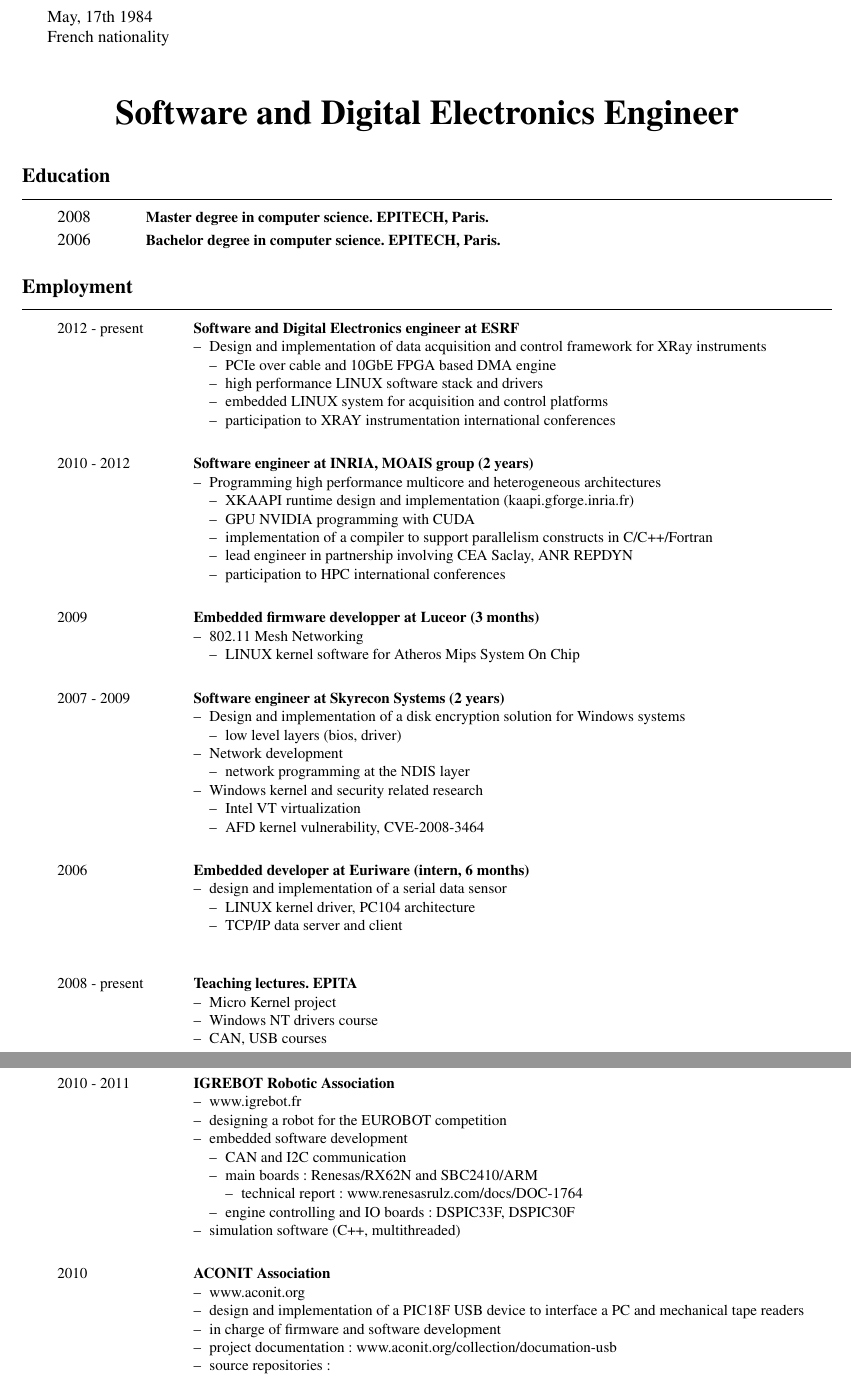
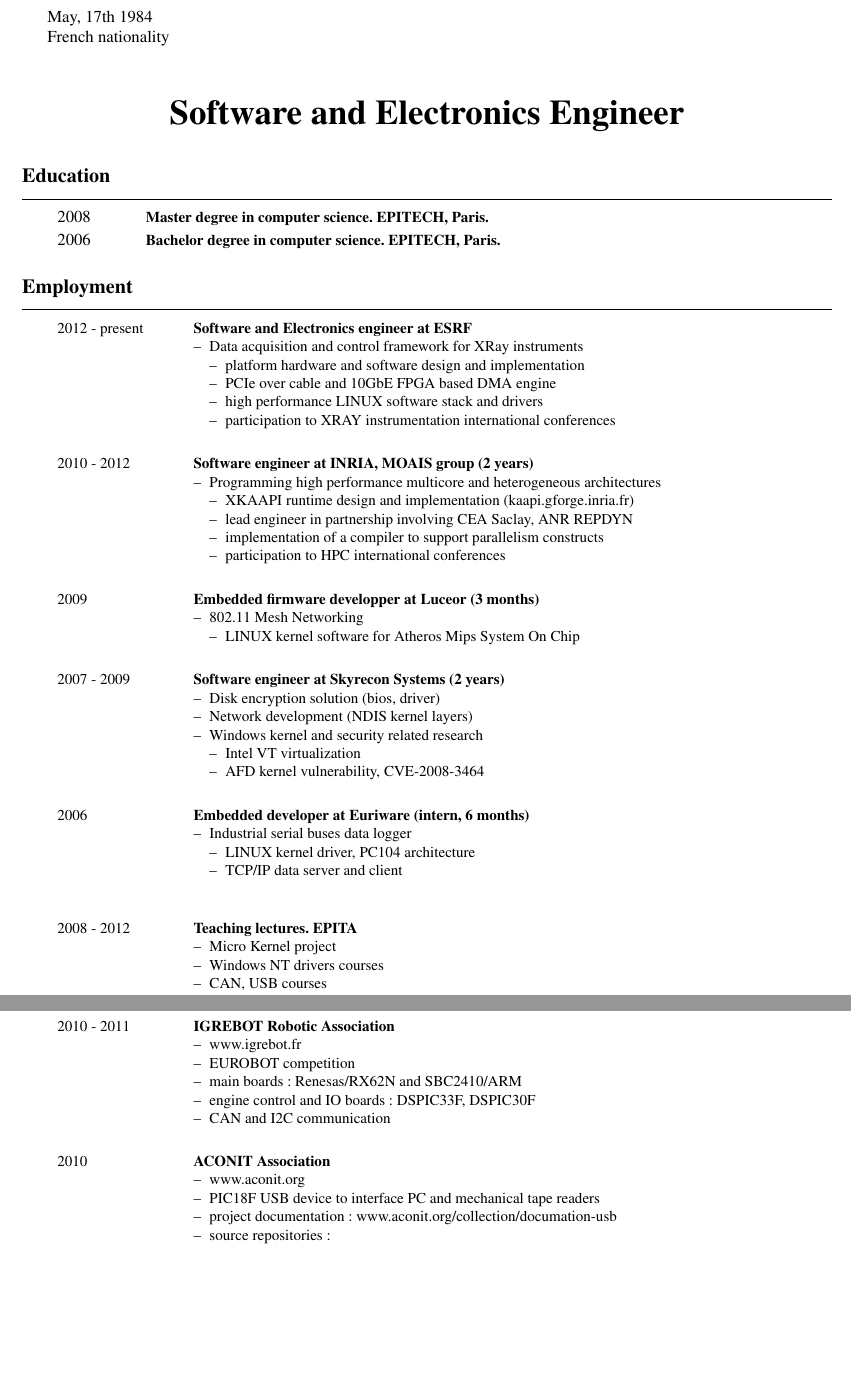
Before and after one commit to texane/resume, a LaTeX CV (en/resume.tex): two parts of pages 1 and 2 of 3, joined at a grey line, cut so that both start at the same text, the shorter picture padded with empty space. The pictures show the PDF file output/resume_fabien_lementec.pdf that the author committed with the source.

Commit message:
[ update ]

```diff
--- a/en/resume.tex
+++ b/en/resume.tex
@@ -41,7 +41,7 @@
 \vspace{0.4cm}
 
 \begin{center}
-  \textbf{\huge{Software and Digital Electronics Engineer}}
+  \textbf{\huge{Software and Electronics Engineer}}
 \end{center}
 
 \vspace{0.4cm}
@@ -61,14 +61,14 @@
 
 \begin{rubriquetableau}[3cm]{Employment}
   \small{2012 - present}
-  & \activite{\small{Software and Digital Electronics engineer at ESRF}}
+  & \activite{\small{Software and Electronics engineer at ESRF}}
   \begin{small}
     \begin{itemize}
-    \item Design and implementation of data acquisition and control framework for XRay instruments
+    \item Data acquisition and control framework for XRay instruments
       \begin{itemize}
+      \item platform hardware and software design and implementation
       \item PCIe over cable and 10GbE FPGA based DMA engine
       \item high performance LINUX software stack and drivers
-      \item embedded LINUX system for acquisition and control platforms
       \item participation to XRAY instrumentation international conferences
       \end{itemize}
     \end{itemize}
@@ -82,9 +82,8 @@
     \item Programming high performance multicore and heterogeneous architectures
       \begin{itemize}
       \item XKAAPI runtime design and implementation (kaapi.gforge.inria.fr)
-      \item GPU NVIDIA programming with CUDA
-      \item implementation of a compiler to support parallelism constructs in C/C++/Fortran
       \item lead engineer in partnership involving CEA Saclay, ANR REPDYN
+      \item implementation of a compiler to support parallelism constructs
       \item participation to HPC international conferences
       \end{itemize}
     \end{itemize}
@@ -107,14 +106,8 @@
   & \activite{\small{Software engineer at Skyrecon Systems (2 years)}}
   \begin{small}
     \begin{itemize}
-    \item Design and implementation of a disk encryption solution for Windows systems
-      \begin{itemize}
-      \item low level layers (bios, driver)
-      \end{itemize}
-    \item Network development
-      \begin{itemize}
-      \item network programming at the NDIS layer
-      \end{itemize}
+    \item Disk encryption solution (bios, driver)
+    \item Network development (NDIS kernel layers)
     \item Windows kernel and security related research
       \begin{itemize}
       \item Intel VT virtualization
@@ -128,7 +121,7 @@
   & \activite{\small{Embedded developer at Euriware (intern, 6 months)}}
   \begin{small}
     \begin{itemize}
-    \item design and implementation of a serial data sensor
+    \item Industrial serial buses data logger
       \begin{itemize}
       \item LINUX kernel driver, PC104 architecture
       \item TCP/IP data server and client
@@ -138,12 +131,12 @@
   \end{small}
   \\[0.7mm]
 
-  \small{2008 - present}
+  \small{2008 - 2012}
   & \activite{\small{Teaching lectures. EPITA}}
   \begin{small}
     \begin{itemize}
     \item Micro Kernel project
-    \item Windows NT drivers course
+    \item Windows NT drivers courses
     \item CAN, USB courses
     \end{itemize}
   \end{small}
@@ -198,17 +191,10 @@
   \begin{small}
     \begin{itemize}
     \item www.igrebot.fr
-    \item designing a robot for the EUROBOT competition
-    \item embedded software development
-      \begin{itemize}
-      \item CAN and I2C communication
-      \item main boards: Renesas/RX62N and SBC2410/ARM
-        \begin{itemize}
-        \item technical report: www.renesasrulz.com/docs/DOC-1764
-        \end{itemize}
-      \item engine controlling and IO boards: DSPIC33F, DSPIC30F
-      \end{itemize}
-    \item simulation software (C++, multithreaded)
+    \item EUROBOT competition
+    \item main boards: Renesas/RX62N and SBC2410/ARM
+    \item engine control and IO boards: DSPIC33F, DSPIC30F
+    \item CAN and I2C communication
     \end{itemize}
   \end{small}
   \\[0.6mm]
@@ -218,11 +204,8 @@
   \begin{small}
     \begin{itemize}
     \item www.aconit.org
-    \item design and implementation of a PIC18F USB device to
-      interface a PC and mechanical tape readers
-    \item in charge of firmware and software development
-    \item project documentation:
-      www.aconit.org/collection/documation-usb
+    \item PIC18F USB device to interface PC and mechanical tape readers
+    \item project documentation: www.aconit.org/collection/documation-usb
     \item source repositories:
       \begin{itemize}
       \item github.com/texane/documation\_m600
```
Also changed, not shown: output/resume_fabien_lementec.pdf, en/resume.tex (6 more changed lines).
